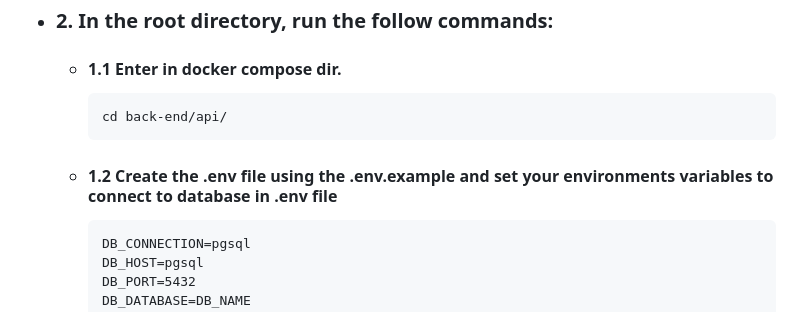
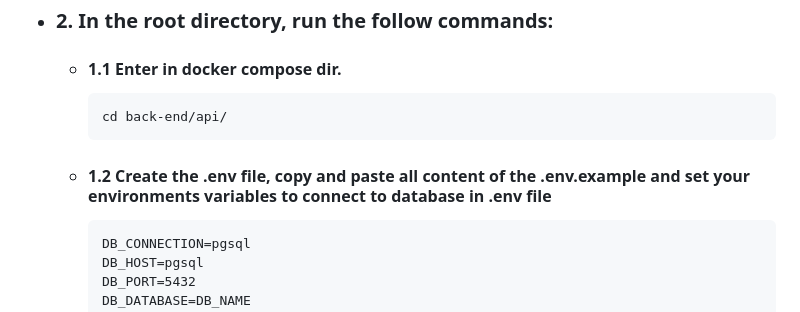
Before and after one commit to Artorys/technical_test_full_stack, a Markdown page: README.md, the part around the change. Drawn GitHub-style.

````diff
--- a/README.md
+++ b/README.md
@@ -21,7 +21,7 @@ Make sure you have the following prerequisites installed on your system:
         ```
         cd back-end/api/
         ```
-    - #### 1.2 Create the .env file using the .env.example and set your environments variables to connect to database in .env file
+    - #### 1.2 Create the .env file, copy and paste all content of the .env.example and set your environments variables to connect to database in .env file
         ```
         DB_CONNECTION=pgsql
         DB_HOST=pgsql
````
